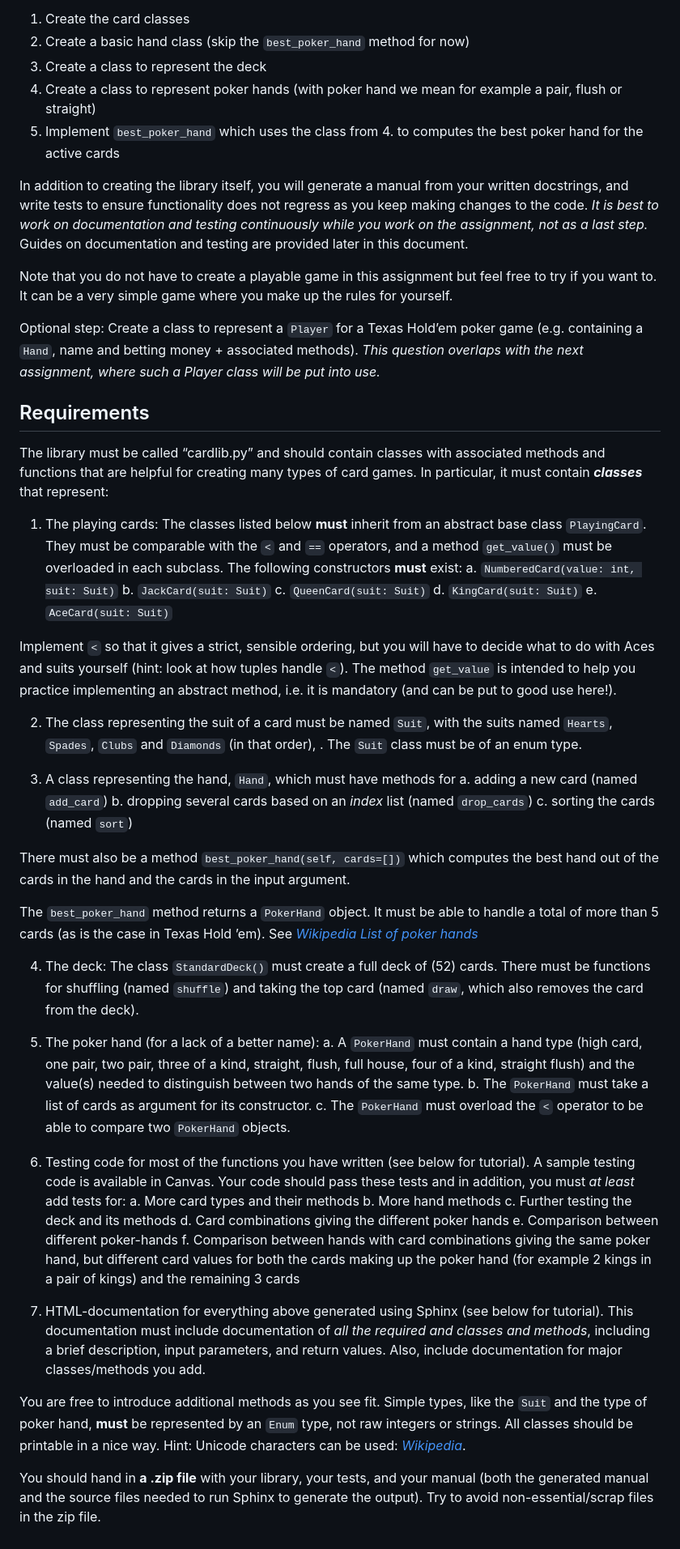
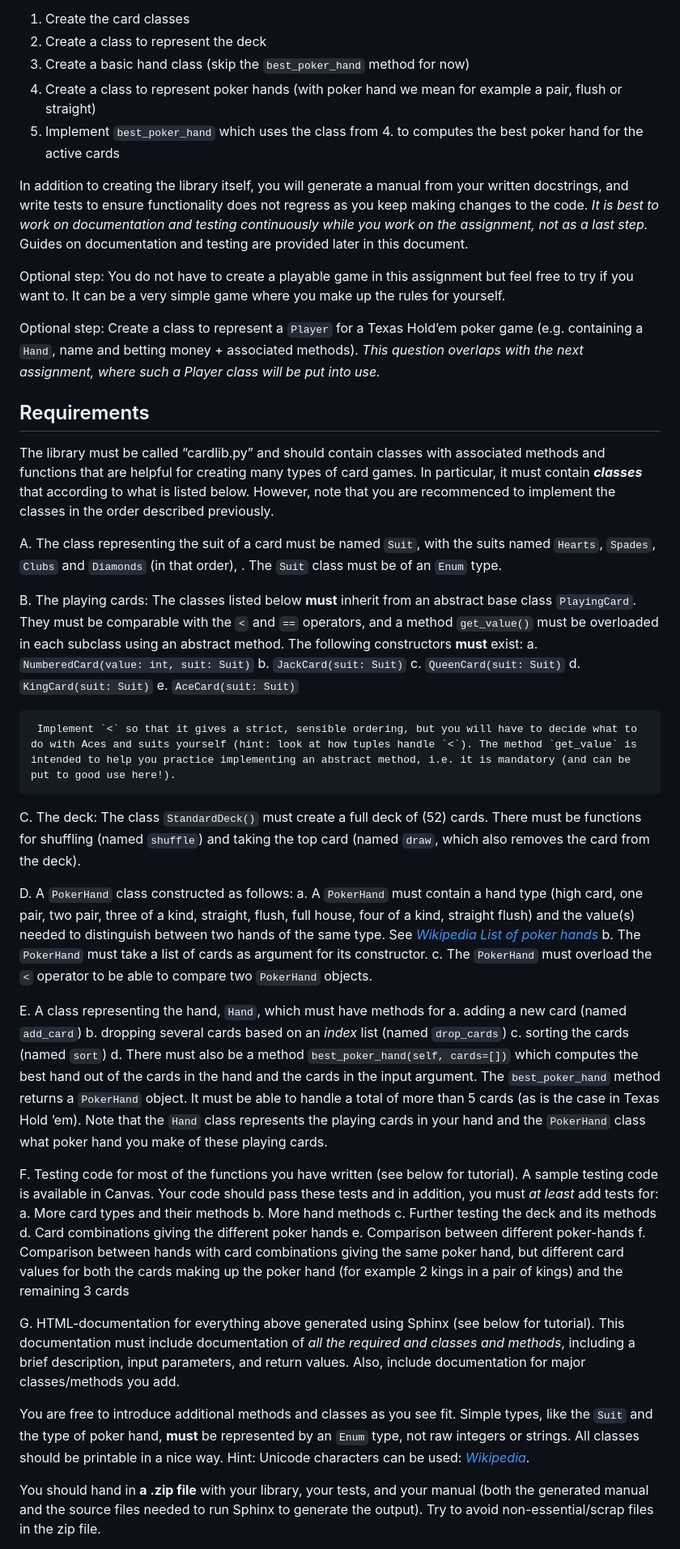
Before and after one commit to Micket/pycourse, a Markdown page: computer_assignments/assignment2/assignment2_cardlib.md, the part around one of its changes. Shown at 81% size. Rendered like a GitHub page.

Commit message:
Changes CA2 instructions

```diff
--- a/computer_assignments/assignment2/assignment2_cardlib.md
+++ b/computer_assignments/assignment2/assignment2_cardlib.md
@@ -27,49 +27,47 @@ A suggested procedure for tackling this assignment is detailed in these steps, t
 
 1. Create the card classes
-2. Create a basic hand class (skip the `best_poker_hand` method for now)
-3. Create a class to represent the deck
+2. Create a class to represent the deck
+3. Create a basic hand class (skip the `best_poker_hand` method for now)
 4. Create a class to represent poker hands (with poker hand we mean for example a pair, flush or straight)
 5. Implement `best_poker_hand` which uses the class from 4. to computes the best poker hand for the active cards
 
 In addition to creating the library itself, you will generate a manual from your written docstrings, and write tests to ensure functionality does not regress as you keep making changes to the code. *It is best to work on documentation and testing continuously while you work on the assignment, not as a last step.* Guides on documentation and testing are provided later in this document.
 
-Note that you do not have to create a playable game in this assignment but feel free to try if you want to. It can be a very simple game where you make up the rules for yourself.
+Optional step: You do not have to create a playable game in this assignment but feel free to try if you want to. It can be a very simple game where you make up the rules for yourself.
 
 Optional step: Create a class to represent a `Player` for a Texas Hold’em poker game (e.g. containing a `Hand`, name and betting money + associated methods). _This question overlaps with the next assignment, where such a Player class will be put into use._
 
 
 ## Requirements
 
-The library must be called “cardlib.py” and should contain classes with associated methods and functions that are helpful for creating many types of card games. In particular, it must contain **_classes_** that represent:
+The library must be called “cardlib.py” and should contain classes with associated methods and functions that are helpful for creating many types of card games. In particular, it must contain **_classes_** that according to what is listed below. However, note that you are recommenced to implement the classes in the order described previously.
 
-1. The playing cards: The classes listed below **must** inherit from an abstract base class `PlayingCard`. They must be comparable with the `<` and `==` operators, and a method `get_value()` must be overloaded in each subclass. The following constructors **must** exist:
+A. The class representing the suit of a card must be named `Suit`, with the suits named `Hearts`, `Spades`, `Clubs` and `Diamonds` (in that order), . The `Suit` class must be of an `Enum` type.
+
+B. The playing cards: The classes listed below **must** inherit from an abstract base class `PlayingCard`. They must be comparable with the `<` and `==` operators, and a method `get_value()` must be overloaded in each subclass using an abstract method. The following constructors **must** exist:
     a. `NumberedCard(value: int, suit: Suit)`
     b. `JackCard(suit: Suit)`
     c. `QueenCard(suit: Suit)`
     d. `KingCard(suit: Suit)`
     e. `AceCard(suit: Suit)`
 
- Implement `<` so that it gives a strict, sensible ordering, but you will have to decide what to do with Aces and suits yourself (hint: look at how tuples handle `<`). The method `get_value` is intended to help you practice implementing an abstract method, i.e. it is mandatory (and can be put to good use here!).
+     Implement `<` so that it gives a strict, sensible ordering, but you will have to decide what to do with Aces and suits yourself (hint: look at how tuples handle `<`). The method `get_value` is intended to help you practice implementing an abstract method, i.e. it is mandatory (and can be put to good use here!).
 
-2. The class representing the suit of a card must be named `Suit`, with the suits named `Hearts`, `Spades`, `Clubs` and `Diamonds` (in that order), . The `Suit` class must be of an enum type.
+C. The deck: The class `StandardDeck()` must create a full deck of (52) cards. There must be functions for shuffling (named `shuffle`) and taking the top card (named `draw`, which also removes the card from the deck).
 
-3. A class representing the hand, `Hand`, which must have methods for
+D. A `PokerHand` class constructed as follows:
+    a. A `PokerHand` must contain a hand type (high card, one pair, two pair, three of a kind, straight, flush, full house, four of a kind, straight flush) and the value(s) needed to distinguish between two hands of the same type. See *[Wikipedia List of poker hands](https://en.wikipedia.org/wiki/List_of_poker_hands)*
+    b. The `PokerHand` must take a list of cards as argument for its constructor.
+    c. The `PokerHand` must overload the `<` operator to be able to compare two `PokerHand` objects.
+
+E. A class representing the hand, `Hand`, which must have methods for
     a. adding a new card (named `add_card`)
     b. dropping several cards based on an *index* list (named `drop_cards`)
     c. sorting the cards (named `sort`)
+    d. There must also be a method `best_poker_hand(self, cards=[])` which computes the best hand out of the cards in the hand and the cards in the input argument. The `best_poker_hand` method returns a `PokerHand` object. It must be able to handle a total of more than 5 cards (as is the case in Texas Hold ’em).
+    Note that the `Hand` class represents the playing cards in your hand and the `PokerHand` class what poker hand you make of these playing cards.
 
- There must also be a method `best_poker_hand(self, cards=[])` which computes the best hand out of the cards in the hand and the cards in the input argument.
-
- The `best_poker_hand` method returns a `PokerHand` object. It must be able to handle a total of more than 5 cards (as is the case in Texas Hold ’em). See *[Wikipedia List of poker hands](https://en.wikipedia.org/wiki/List_of_poker_hands)*
-
-4. The deck: The class `StandardDeck()` must create a full deck of (52) cards. There must be functions for shuffling (named `shuffle`) and taking the top card (named `draw`, which also removes the card from the deck).
-
-5. The poker hand (for a lack of a better name):
-    a. A `PokerHand` must contain a hand type (high card, one pair, two pair, three of a kind, straight, flush, full house, four of a kind, straight flush) and the value(s) needed to distinguish between two hands of the same type.
-    b. The `PokerHand` must take a list of cards as argument for its constructor.
-    c. The `PokerHand` must overload the `<` operator to be able to compare two `PokerHand` objects.
-
-6. Testing code for most of the functions you have written (see below for tutorial). A sample testing code is available in Canvas. Your code should pass these tests and in addition, you must *at least* add tests for:
+F. Testing code for most of the functions you have written (see below for tutorial). A sample testing code is available in Canvas. Your code should pass these tests and in addition, you must *at least* add tests for:
     a. More card types and their methods
     b. More hand methods
     c. Further testing the deck and its methods
@@ -77,9 +75,9 @@ The library must be called “cardlib.py” and should contain classes with asso
     e. Comparison between different poker-hands
     f. Comparison between hands with card combinations giving the same poker hand, but different card values for both the cards making up the poker hand (for example 2 kings in a pair of kings) and the remaining 3 cards
 
-7. HTML-documentation for everything above generated using Sphinx (see below for tutorial). This documentation must include documentation of *all the required and classes and methods*, including a brief description, input parameters, and return values. Also, include documentation for major classes/methods you add.
+G. HTML-documentation for everything above generated using Sphinx (see below for tutorial). This documentation must include documentation of *all the required and classes and methods*, including a brief description, input parameters, and return values. Also, include documentation for major classes/methods you add.
 
-You are free to introduce additional methods as you see fit. Simple types, like the `Suit` and the type of poker hand, **must** be represented by an `Enum` type, not raw integers or strings. All classes should be printable in a nice way. Hint: Unicode characters can be used: *[Wikipedia](https://en.wikipedia.org/wiki/Playing_cards_in_Unicode)*.
+You are free to introduce additional methods and classes as you see fit. Simple types, like the `Suit` and the type of poker hand, **must** be represented by an `Enum` type, not raw integers or strings. All classes should be printable in a nice way. Hint: Unicode characters can be used: *[Wikipedia](https://en.wikipedia.org/wiki/Playing_cards_in_Unicode)*.
 
 You should hand in **a .zip file** with your library, your tests, and your manual (both the generated manual and the source files needed to run Sphinx to generate the output). Try to avoid non-essential/scrap files in the zip file.
 
```
Also changed, not shown: other parts of computer_assignments/assignment2/assignment2_cardlib.md (+9 -7 lines).
